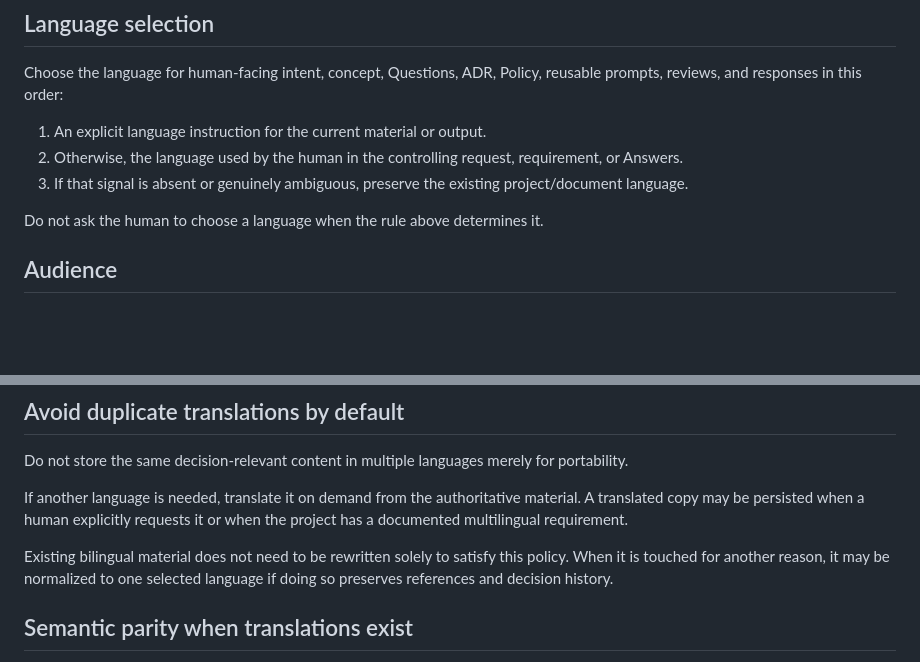
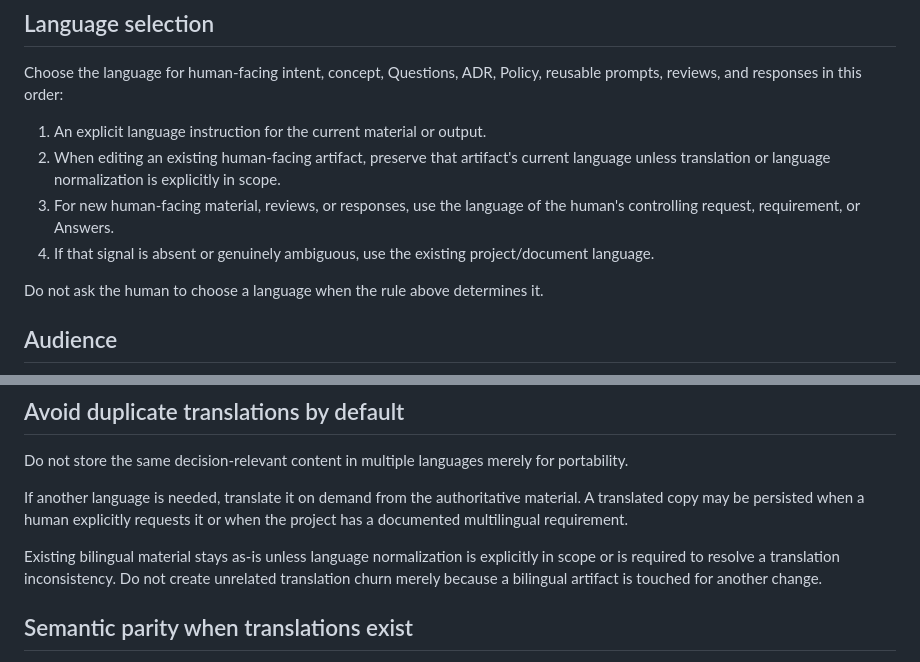
Before and after one commit to sm-wanko/Human-on-exception, a Markdown page: docs/rules/language-policy.md, 2 parts joined by grey strips. Rendered like a GitHub page; blank space fills up the shorter version.

Commit message:
docs: preserve existing artifact language by default

```diff
--- a/docs/rules/language-policy.md
+++ b/docs/rules/language-policy.md
@@ -7,8 +7,9 @@ Human-on-Exception uses English for agent-facing execution material. Human-facin
 Choose the language for human-facing intent, concept, Questions, ADR, Policy, reusable prompts, reviews, and responses in this order:
 
 1. An explicit language instruction for the current material or output.
-2. Otherwise, the language used by the human in the controlling request, requirement, or Answers.
-3. If that signal is absent or genuinely ambiguous, preserve the existing project/document language.
+2. When editing an existing human-facing artifact, preserve that artifact's current language unless translation or language normalization is explicitly in scope.
+3. For new human-facing material, reviews, or responses, use the language of the human's controlling request, requirement, or Answers.
+4. If that signal is absent or genuinely ambiguous, use the existing project/document language.
 
 Do not ask the human to choose a language when the rule above determines it.
 
@@ -28,7 +29,7 @@ Do not store the same decision-relevant content in multiple languages merely for
 
 If another language is needed, translate it on demand from the authoritative material. A translated copy may be persisted when a human explicitly requests it or when the project has a documented multilingual requirement.
 
-Existing bilingual material does not need to be rewritten solely to satisfy this policy. When it is touched for another reason, it may be normalized to one selected language if doing so preserves references and decision history.
+Existing bilingual material stays as-is unless language normalization is explicitly in scope or is required to resolve a translation inconsistency. Do not create unrelated translation churn merely because a bilingual artifact is touched for another change.
 
 ## Semantic parity when translations exist
 
```
